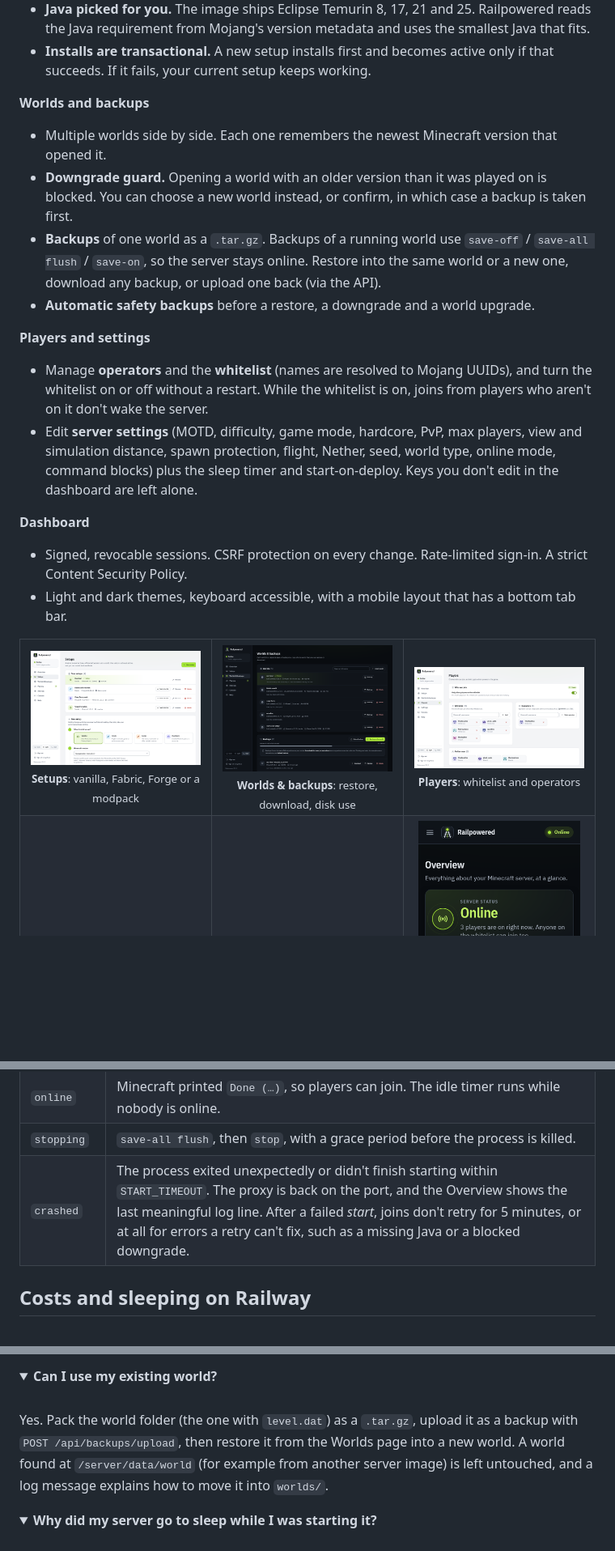
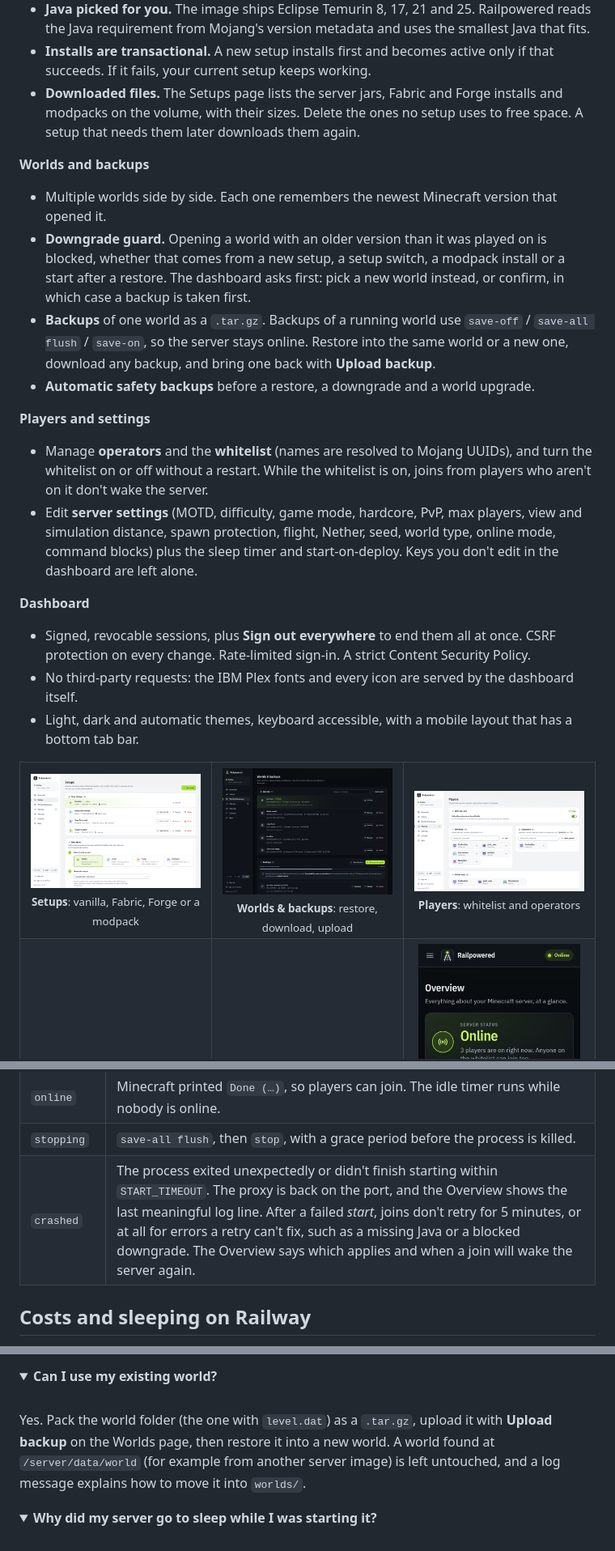
Before and after one commit to rndaom/Railpowered, a Markdown page: README.md, 3 parts joined by grey strips. Shown at 81% size. Drawn GitHub-style; folded sections open; blank space fills up the shorter version.

Commit message:
Bring the README up to date with the dashboard

```diff
--- a/README.md
+++ b/README.md
@@ -55,12 +55,13 @@ The whole manager (sleep proxy, dashboard, installer) is written in Python with
 - **Modpacks:** a Modrinth `.mrpack` or a server `.zip`, from a link or uploaded from your computer (Fabric or Forge packs).
 - **Java picked for you.** The image ships Eclipse Temurin 8, 17, 21 and 25. Railpowered reads the Java requirement from Mojang's version metadata and uses the smallest Java that fits.
 - **Installs are transactional.** A new setup installs first and becomes active only if that succeeds. If it fails, your current setup keeps working.
+- **Downloaded files.** The Setups page lists the server jars, Fabric and Forge installs and modpacks on the volume, with their sizes. Delete the ones no setup uses to free space. A setup that needs them later downloads them again.
 
 **Worlds and backups**
 
 - Multiple worlds side by side. Each one remembers the newest Minecraft version that opened it.
-- **Downgrade guard.** Opening a world with an older version than it was played on is blocked. You can choose a new world instead, or confirm, in which case a backup is taken first.
-- **Backups** of one world as a `.tar.gz`. Backups of a running world use `save-off` / `save-all flush` / `save-on`, so the server stays online. Restore into the same world or a new one, download any backup, or upload one back (via the API).
+- **Downgrade guard.** Opening a world with an older version than it was played on is blocked, whether that comes from a new setup, a setup switch, a modpack install or a start after a restore. The dashboard asks first: pick a new world instead, or confirm, in which case a backup is taken first.
+- **Backups** of one world as a `.tar.gz`. Backups of a running world use `save-off` / `save-all flush` / `save-on`, so the server stays online. Restore into the same world or a new one, download any backup, and bring one back with **Upload backup**.
 - **Automatic safety backups** before a restore, a downgrade and a world upgrade.
 
 **Players and settings**
@@ -70,8 +71,9 @@ The whole manager (sleep proxy, dashboard, installer) is written in Python with
 
 **Dashboard**
 
-- Signed, revocable sessions. CSRF protection on every change. Rate-limited sign-in. A strict Content Security Policy.
-- Light and dark themes, keyboard accessible, with a mobile layout that has a bottom tab bar.
+- Signed, revocable sessions, plus **Sign out everywhere** to end them all at once. CSRF protection on every change. Rate-limited sign-in. A strict Content Security Policy.
+- No third-party requests: the IBM Plex fonts and every icon are served by the dashboard itself.
+- Light, dark and automatic themes, keyboard accessible, with a mobile layout that has a bottom tab bar.
 
 <table>
   <tr>
@@ -85,7 +87,7 @@ The whole manager (sleep proxy, dashboard, installer) is written in Python with
     </td>
     <td width="33%" align="center">
       <img src="docs/assets/screenshots/worlds-dark.png" alt="Worlds and backups page">
-      <br><sub><b>Worlds &amp; backups</b>: restore, download, disk use</sub>
+      <br><sub><b>Worlds &amp; backups</b>: restore, download, upload</sub>
     </td>
     <td width="33%" align="center">
       <img src="docs/assets/screenshots/players-light.png" alt="Players page: whitelist and operators">
@@ -191,7 +193,7 @@ stateDiagram-v2
 | `starting` | The JVM is up but hasn't finished loading the world. |
 | `online` | Minecraft printed `Done (…)`, so players can join. The idle timer runs while nobody is online. |
 | `stopping` | `save-all flush`, then `stop`, with a grace period before the process is killed. |
-| `crashed` | The process exited unexpectedly or didn't finish starting within `START_TIMEOUT`. The proxy is back on the port, and the Overview shows the last meaningful log line. After a failed *start*, joins don't retry for 5 minutes, or at all for errors a retry can't fix, such as a missing Java or a blocked downgrade. |
+| `crashed` | The process exited unexpectedly or didn't finish starting within `START_TIMEOUT`. The proxy is back on the port, and the Overview shows the last meaningful log line. After a failed *start*, joins don't retry for 5 minutes, or at all for errors a retry can't fix, such as a missing Java or a blocked downgrade. The Overview says which applies and when a join will wake the server again. |
 
 ## Costs and sleeping on Railway
 
@@ -364,7 +366,7 @@ Minecraft can upgrade a world to a newer version, but it can't take it back. Rai
 <details>
 <summary><strong>Can I use my existing world?</strong></summary>
 
-<br>Yes. Pack the world folder (the one with <code>level.dat</code>) as a <code>.tar.gz</code>, upload it as a backup with <code>POST /api/backups/upload</code>, then restore it from the Worlds page into a new world. A world found at <code>/server/data/world</code> (for example from another server image) is left untouched, and a log message explains how to move it into <code>worlds/</code>.
+<br>Yes. Pack the world folder (the one with <code>level.dat</code>) as a <code>.tar.gz</code>, upload it with <strong>Upload backup</strong> on the Worlds page, then restore it into a new world. A world found at <code>/server/data/world</code> (for example from another server image) is left untouched, and a log message explains how to move it into <code>worlds/</code>.
 </details>
 
 <details>
```
Also changed, not shown: other parts of README.md (+3 -3 lines).
